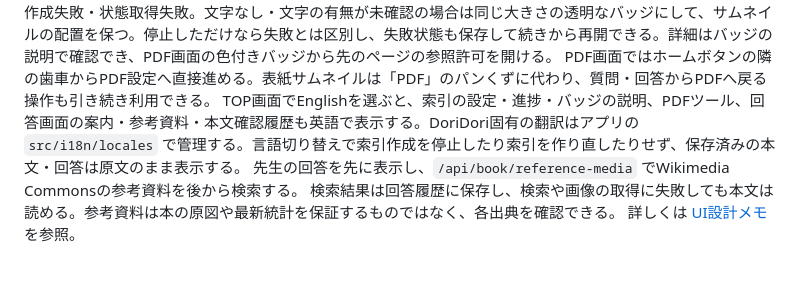
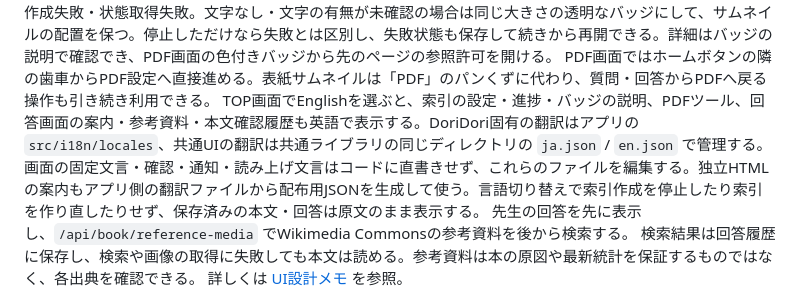
Before and after one commit to ThousandsOfTies/DoriDori, a Markdown page: README.md, the part around the change. Drawn GitHub-style; blank space fills up the shorter version.

Commit message:
Centralize DoriDori wording and document translation sources

```diff
--- a/README.md
+++ b/README.md
@@ -31,7 +31,7 @@ PDF登録時に、端末内で文字情報の有無を確認する。文字を
 一覧とPDF画面で同じ表紙サムネイルを表示し、右上の丸バッジで索引状態を示す。
 文字ありのPDFは、薄いグレー＝未作成、薄い黄色＝作成中・途中、薄い緑＝作成済み、薄い赤＝作成失敗・状態取得失敗。文字なし・文字の有無が未確認の場合は同じ大きさの透明なバッジにして、サムネイルの配置を保つ。停止しただけなら失敗とは区別し、失敗状態も保存して続きから再開できる。詳細はバッジの説明で確認でき、PDF画面の色付きバッジから先のページの参照許可を開ける。
 PDF画面ではホームボタンの隣の歯車からPDF設定へ直接進める。表紙サムネイルは「PDF」のパンくずに代わり、質問・回答からPDFへ戻る操作も引き続き利用できる。
-TOP画面でEnglishを選ぶと、索引の設定・進捗・バッジの説明、PDFツール、回答画面の案内・参考資料・本文確認履歴も英語で表示する。DoriDori固有の翻訳はアプリの `src/i18n/locales` で管理する。言語切り替えで索引作成を停止したり索引を作り直したりせず、保存済みの本文・回答は原文のまま表示する。
+TOP画面でEnglishを選ぶと、索引の設定・進捗・バッジの説明、PDFツール、回答画面の案内・参考資料・本文確認履歴も英語で表示する。DoriDori固有の翻訳はアプリの `src/i18n/locales`、共通UIの翻訳は共通ライブラリの同じディレクトリの `ja.json` / `en.json` で管理する。画面の固定文言・確認・通知・読み上げ文言はコードに直書きせず、これらのファイルを編集する。独立HTMLの案内もアプリ側の翻訳ファイルから配布用JSONを生成して使う。言語切り替えで索引作成を停止したり索引を作り直したりせず、保存済みの本文・回答は原文のまま表示する。
 先生の回答を先に表示し、`/api/book/reference-media` でWikimedia Commonsの参考資料を後から検索する。
 検索結果は回答履歴に保存し、検索や画像の取得に失敗しても本文は読める。参考資料は本の原図や最新統計を保証するものではなく、各出典を確認できる。
 詳しくは [UI設計メモ](UI_DESIGN_DISCUSSION.md) を参照。
```
Also changed, not shown: AGENTS.md (+1 -1 lines).
